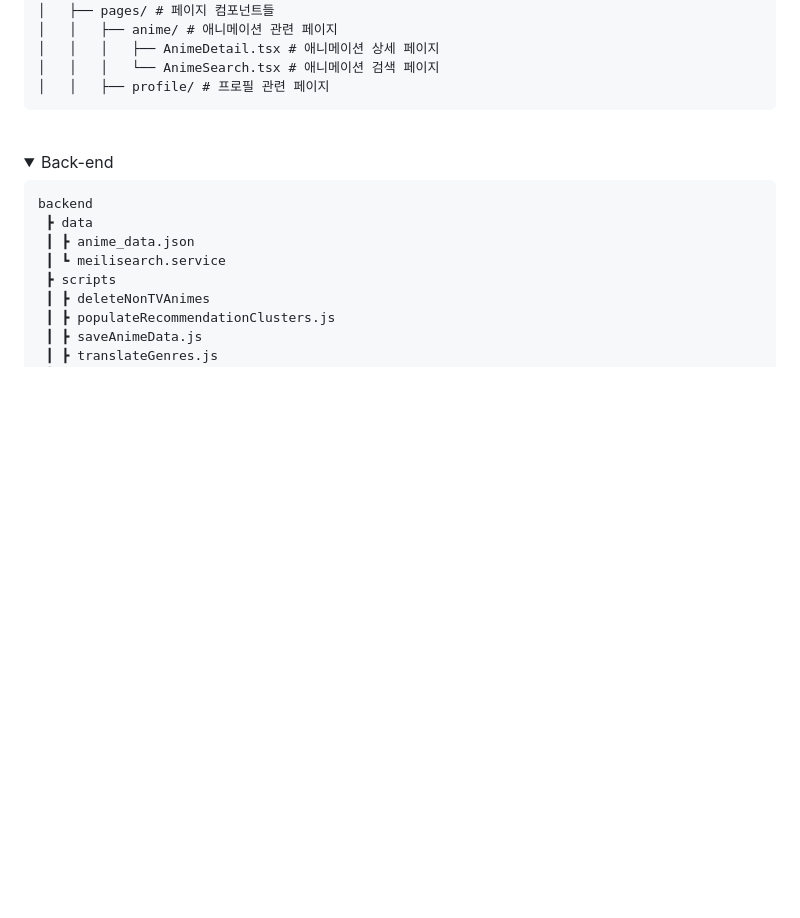
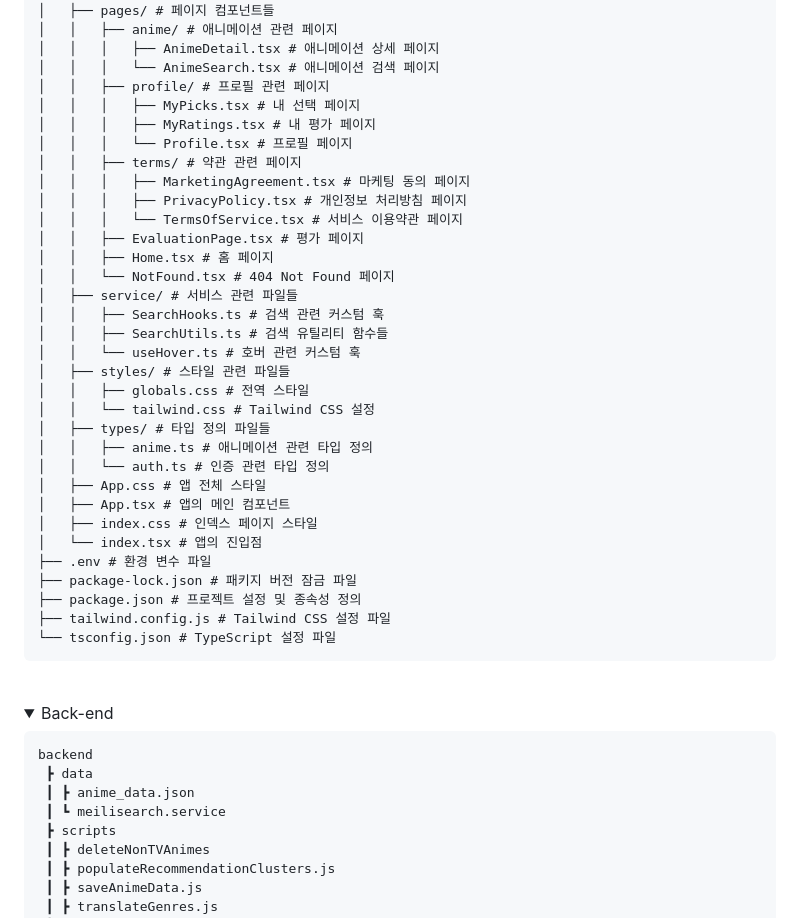
Before and after one commit to HJSmiley/annpick, a Markdown page: README.md, the part around the change. Drawn GitHub-style; folded sections open; blank space fills up the shorter version.

````diff
--- a/README.md
+++ b/README.md
@@ -97,6 +97,35 @@ frontend/ # 프론트엔드 관련 파일들
 │   │   │   ├── AnimeDetail.tsx # 애니메이션 상세 페이지
 │   │   │   └── AnimeSearch.tsx # 애니메이션 검색 페이지
 │   │   ├── profile/ # 프로필 관련 페이지
+│   │   │   ├── MyPicks.tsx # 내 선택 페이지
+│   │   │   ├── MyRatings.tsx # 내 평가 페이지
+│   │   │   └── Profile.tsx # 프로필 페이지
+│   │   ├── terms/ # 약관 관련 페이지
+│   │   │   ├── MarketingAgreement.tsx # 마케팅 동의 페이지
+│   │   │   ├── PrivacyPolicy.tsx # 개인정보 처리방침 페이지
+│   │   │   └── TermsOfService.tsx # 서비스 이용약관 페이지
+│   │   ├── EvaluationPage.tsx # 평가 페이지
+│   │   ├── Home.tsx # 홈 페이지
+│   │   └── NotFound.tsx # 404 Not Found 페이지
+│   ├── service/ # 서비스 관련 파일들
+│   │   ├── SearchHooks.ts # 검색 관련 커스텀 훅
+│   │   ├── SearchUtils.ts # 검색 유틸리티 함수들
+│   │   └── useHover.ts # 호버 관련 커스텀 훅
+│   ├── styles/ # 스타일 관련 파일들
+│   │   ├── globals.css # 전역 스타일
+│   │   └── tailwind.css # Tailwind CSS 설정
+│   ├── types/ # 타입 정의 파일들
+│   │   ├── anime.ts # 애니메이션 관련 타입 정의
+│   │   └── auth.ts # 인증 관련 타입 정의
+│   ├── App.css # 앱 전체 스타일
+│   ├── App.tsx # 앱의 메인 컴포넌트
+│   ├── index.css # 인덱스 페이지 스타일
+│   └── index.tsx # 앱의 진입점
+├── .env # 환경 변수 파일
+├── package-lock.json # 패키지 버전 잠금 파일
+├── package.json # 프로젝트 설정 및 종속성 정의
+├── tailwind.config.js # Tailwind CSS 설정 파일
+└── tsconfig.json # TypeScript 설정 파일
 ```
 
 </details>
````
